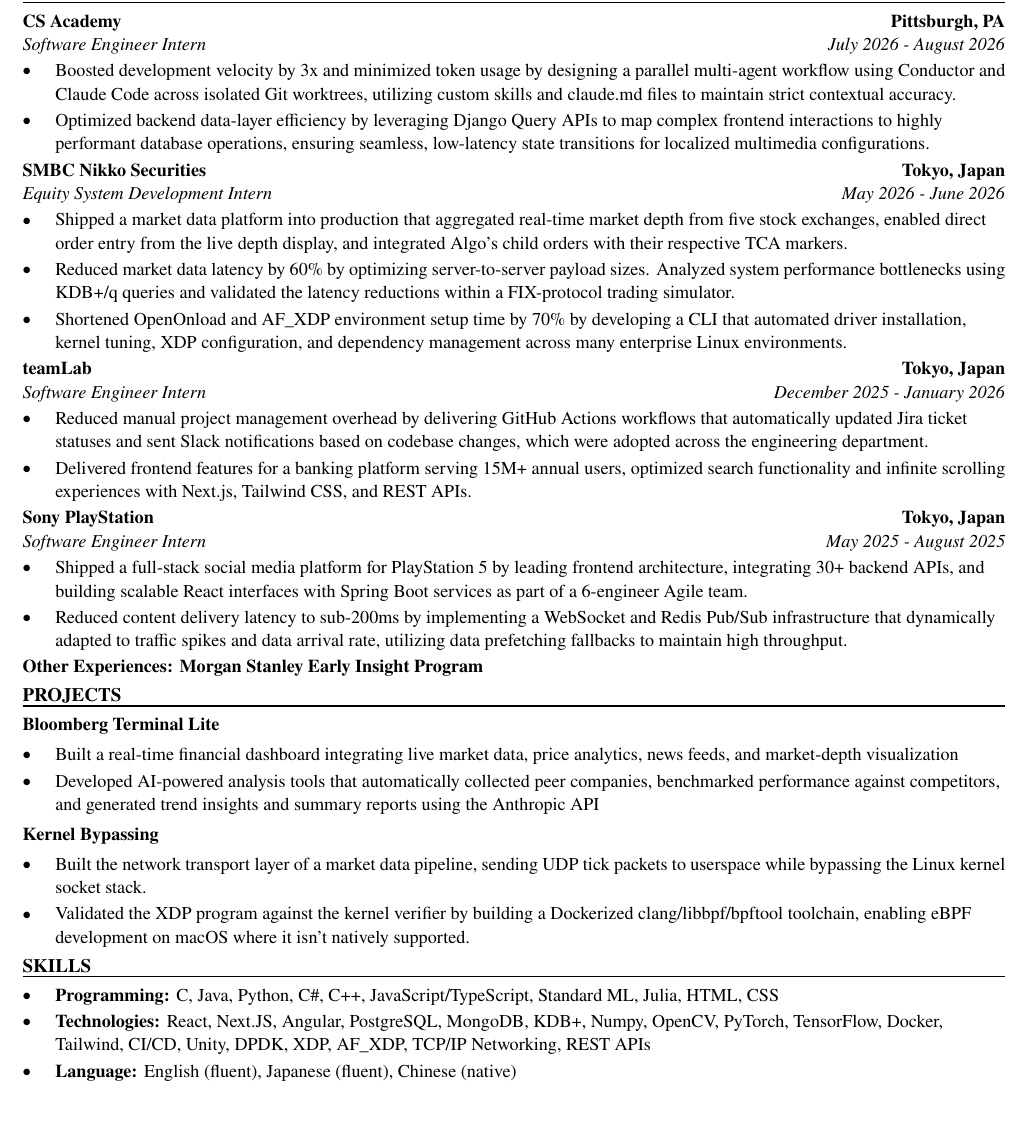
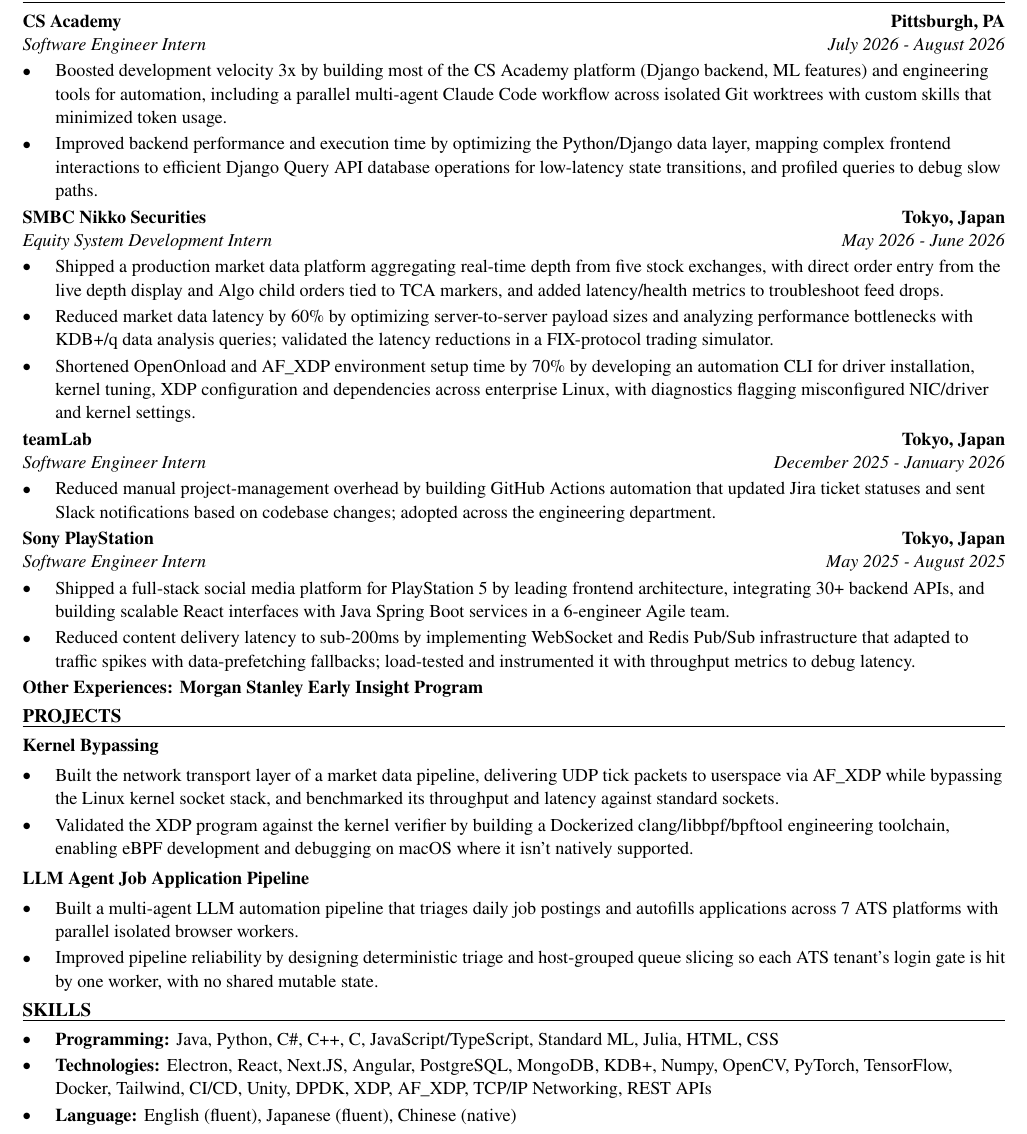
Before and after one commit to xinyichan04/resume, a LaTeX CV (resume.tex, which reads skills.tex): part of the page, cut so that both start at the same text, the shorter picture padded with empty space. Compiled offline with pdfLaTeX.

Commit message:
Tailor for KLA: Software Engineer Intern (ATS score 80.0 -> 100.0)

```diff
--- a/resume.tex
+++ b/resume.tex
@@ -52,41 +52,40 @@
 \section*{WORK EXPERIENCE}
 \entry{CS Academy}{Pittsburgh, PA}{Software Engineer Intern}{July 2026 - August 2026}
 \begin{itemize}
-  \item Boosted development velocity by 3x and minimized token usage by designing a parallel multi-agent workflow using Conductor and Claude Code across isolated Git worktrees, utilizing custom skills and claude.md files to maintain strict contextual accuracy.
-  \item Optimized backend data-layer efficiency by leveraging Django Query APIs to map complex frontend interactions to highly performant database operations, ensuring seamless, low-latency state transitions for localized multimedia configurations.
+  \item Boosted development velocity 3x by building most of the CS Academy platform (Django backend, ML features) and engineering tools for automation, including a parallel multi-agent Claude Code workflow across isolated Git worktrees with custom skills that minimized token usage.
+  \item Improved backend performance and execution time by optimizing the Python/Django data layer, mapping complex frontend interactions to efficient Django Query API database operations for low-latency state transitions, and profiled queries to debug slow paths.
 \end{itemize}
 
 \entry{SMBC Nikko Securities}{Tokyo, Japan}{Equity System Development Intern}{May 2026 - June 2026}
 \begin{itemize}
-  \item Shipped a market data platform into production that aggregated real-time market depth from five stock exchanges, enabled direct order entry from the live depth display, and integrated Algo's child orders with their respective TCA markers.
-  \item Reduced market data latency by 60\% by optimizing server-to-server payload sizes. Analyzed system performance bottlenecks using KDB+/q queries and validated the latency reductions within a FIX-protocol trading simulator.
-  \item Shortened OpenOnload and AF\_XDP environment setup time by 70\% by developing a CLI that automated driver installation, kernel tuning, XDP configuration, and dependency management across many enterprise Linux environments.
+  \item Shipped a production market data platform aggregating real-time depth from five stock exchanges, with direct order entry from the live depth display and Algo child orders tied to TCA markers, and added latency/health metrics to troubleshoot feed drops.
+  \item Reduced market data latency by 60\% by optimizing server-to-server payload sizes and analyzing performance bottlenecks with KDB+/q data analysis queries; validated the latency reductions in a FIX-protocol trading simulator.
+  \item Shortened OpenOnload and AF\_XDP environment setup time by 70\% by developing an automation CLI for driver installation, kernel tuning, XDP configuration and dependencies across enterprise Linux, with diagnostics flagging misconfigured NIC/driver and kernel settings.
 \end{itemize}
 
 \entry{teamLab}{Tokyo, Japan}{Software Engineer Intern}{December 2025 - January 2026}
 \begin{itemize}
-  \item Reduced manual project management overhead by delivering GitHub Actions workflows that automatically updated Jira ticket statuses and sent Slack notifications based on codebase changes, which were adopted across the engineering department.
-  \item Delivered frontend features for a banking platform serving 15M+ annual users, optimized search functionality and infinite scrolling experiences with Next.js, Tailwind CSS, and REST APIs.
+  \item Reduced manual project-management overhead by building GitHub Actions automation that updated Jira ticket statuses and sent Slack notifications based on codebase changes; adopted across the engineering department.
 \end{itemize}
 
 \entry{Sony PlayStation}{Tokyo, Japan}{Software Engineer Intern}{May 2025 - August 2025}
 \begin{itemize}
-  \item Shipped a full-stack social media platform for PlayStation 5 by leading frontend architecture, integrating 30+ backend APIs, and building scalable React interfaces with Spring Boot services as part of a 6-engineer Agile team.
-  \item Reduced content delivery latency to sub-200ms by implementing a WebSocket and Redis Pub/Sub infrastructure that dynamically adapted to traffic spikes and data arrival rate, utilizing data prefetching fallbacks to maintain high throughput.
+  \item Shipped a full-stack social media platform for PlayStation 5 by leading frontend architecture, integrating 30+ backend APIs, and building scalable React interfaces with Java Spring Boot services in a 6-engineer Agile team.
+  \item Reduced content delivery latency to sub-200ms by implementing WebSocket and Redis Pub/Sub infrastructure that adapted to traffic spikes with data-prefetching fallbacks; load-tested and instrumented it with throughput metrics to debug latency.
 \end{itemize}
 \textbf{Other Experiences: Morgan Stanley Early Insight Program}
 
 \section*{PROJECTS}
-\textbf{Bloomberg Terminal Lite}\par\vspace{2pt}
+\textbf{Kernel Bypassing}\par\vspace{2pt}
 \begin{itemize}
-  \item Built a real-time financial dashboard integrating live market data, price analytics, news feeds, and market-depth visualization
-  \item Developed AI-powered analysis tools that automatically collected peer companies, benchmarked performance against competitors, and generated trend insights and summary reports using the Anthropic API
+  \item Built the network transport layer of a market data pipeline, delivering UDP tick packets to userspace via AF\_XDP while bypassing the Linux kernel socket stack, and benchmarked its throughput and latency against standard sockets.
+  \item Validated the XDP program against the kernel verifier by building a Dockerized clang/libbpf/bpftool engineering toolchain, enabling eBPF development and debugging on macOS where it isn't natively supported.
 \end{itemize}
 \vspace{2pt}
-\textbf{Kernel Bypassing}\par\vspace{2pt}
+\textbf{LLM Agent Job Application Pipeline}\par\vspace{2pt}
 \begin{itemize}
-  \item Built the network transport layer of a market data pipeline, sending UDP tick packets to userspace while bypassing the Linux kernel socket stack.
-  \item Validated the XDP program against the kernel verifier by building a Dockerized clang/libbpf/bpftool toolchain, enabling eBPF development on macOS where it isn't natively supported.
+  \item Built a multi-agent LLM automation pipeline that triages daily job postings and autofills applications across 7 ATS platforms with parallel isolated browser workers.
+  \item Improved pipeline reliability by designing deterministic triage and host-grouped queue slicing so each ATS tenant's login gate is hit by one worker, with no shared mutable state.
 \end{itemize}
 
 \input{skills.tex}
--- a/skills.tex
+++ b/skills.tex
@@ -1,7 +1,7 @@
 % SKILLS section: the ONLY part the tailoring system rewrites.
 \section*{SKILLS}
 \begin{itemize}
-  \item \textbf{Programming:} C, Java, Python, C\#, C++, JavaScript/TypeScript, Standard ML, Julia, HTML, CSS
-  \item \textbf{Technologies:} React, Next.JS, Angular, PostgreSQL, MongoDB, KDB+, Numpy, OpenCV, PyTorch, TensorFlow, Docker, Tailwind, CI/CD, Unity, DPDK, XDP, AF\_XDP, TCP/IP Networking, REST APIs
+  \item \textbf{Programming:} Java, Python, C\#, C++, C, JavaScript/TypeScript, Standard ML, Julia, HTML, CSS
+  \item \textbf{Technologies:} Electron, React, Next.JS, Angular, PostgreSQL, MongoDB, KDB+, Numpy, OpenCV, PyTorch, TensorFlow, Docker, Tailwind, CI/CD, Unity, DPDK, XDP, AF\_XDP, TCP/IP Networking, REST APIs
   \item \textbf{Language:} English (fluent), Japanese (fluent), Chinese (native)
 \end{itemize}
```
